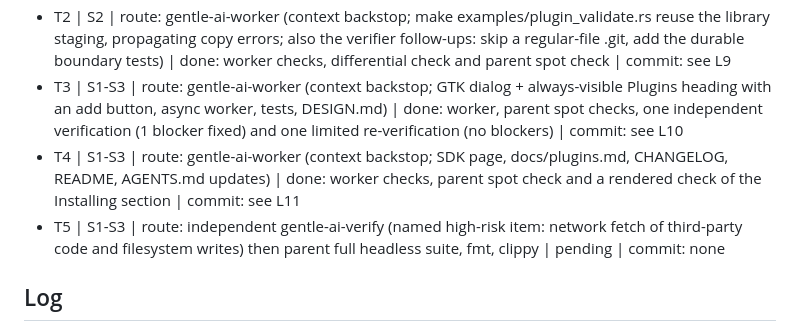
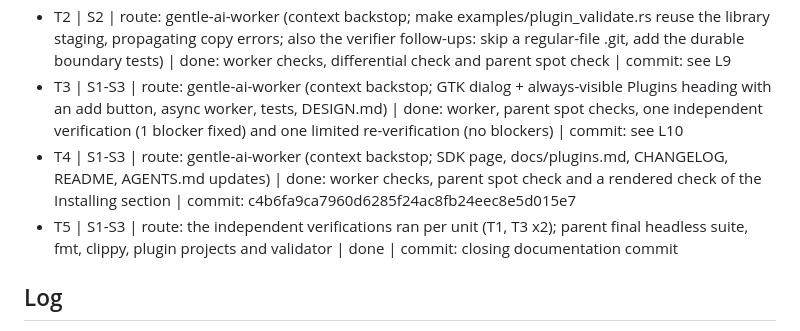
Before and after one commit to aldosilvestre/sdeck-plus, a Markdown page: odd/tasks/streamdeck-plus-plugin-install.md, the part around one of its changes. Drawn GitHub-style.

Commit message:
docs(plugins): record the final checks for adding a plugin from the app

```diff
--- a/odd/tasks/streamdeck-plus-plugin-install.md
+++ b/odd/tasks/streamdeck-plus-plugin-install.md
@@ -11,8 +11,8 @@ S3. Decision on repositories (user choice, quoted): "Solo direcciones HTTPS con
 - T1 | S1-S3 | route: gentle-ai-worker (context backstop; headless library unit src/plugins/install.rs with tests and docs) | done: worker checks, parent spot check, independent verifier and native review (approved after one bounded correction) | commits: 09927ae6f60875ed85ad25568be898ad6a9e54fd, 64bda0e01e1f51c5ce31df72c5e71b12c3138f40
 - T2 | S2 | route: gentle-ai-worker (context backstop; make examples/plugin_validate.rs reuse the library staging, propagating copy errors; also the verifier follow-ups: skip a regular-file .git, add the durable boundary tests) | done: worker checks, differential check and parent spot check | commit: see L9
 - T3 | S1-S3 | route: gentle-ai-worker (context backstop; GTK dialog + always-visible Plugins heading with an add button, async worker, tests, DESIGN.md) | done: worker, parent spot checks, one independent verification (1 blocker fixed) and one limited re-verification (no blockers) | commit: see L10
-- T4 | S1-S3 | route: gentle-ai-worker (context backstop; SDK page, docs/plugins.md, CHANGELOG, README, AGENTS.md updates) | done: worker checks, parent spot check and a rendered check of the Installing section | commit: see L11
-- T5 | S1-S3 | route: independent gentle-ai-verify (named high-risk item: network fetch of third-party code and filesystem writes) then parent full headless suite, fmt, clippy | pending | commit: none
+- T4 | S1-S3 | route: gentle-ai-worker (context backstop; SDK page, docs/plugins.md, CHANGELOG, README, AGENTS.md updates) | done: worker checks, parent spot check and a rendered check of the Installing section | commit: c4b6fa9ca7960d6285f24ac8fb24eec8e5d015e7
+- T5 | S1-S3 | route: the independent verifications ran per unit (T1, T3 x2); parent final headless suite, fmt, clippy, plugin projects and validator | done | commit: closing documentation commit
 
 ## Log
 L1. User request (2026-11-12), verbatim: "podemos agregar en la app la posibilidad de agregar un plugin, ya sea indicando el path donde esta el plugin o bien escribiendo la direccion del repositorio? Cabe resaltar que debemos verificar que el plugin cumpla con el formato de plugins para sdeck-plus"
```
Also changed, not shown: other parts of odd/tasks/streamdeck-plus-plugin-install.md (+2 -0 lines).
